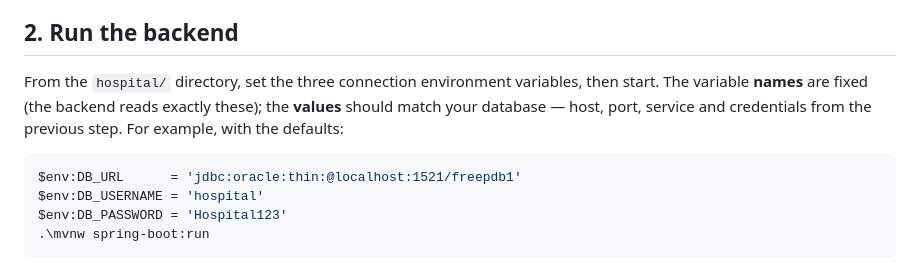
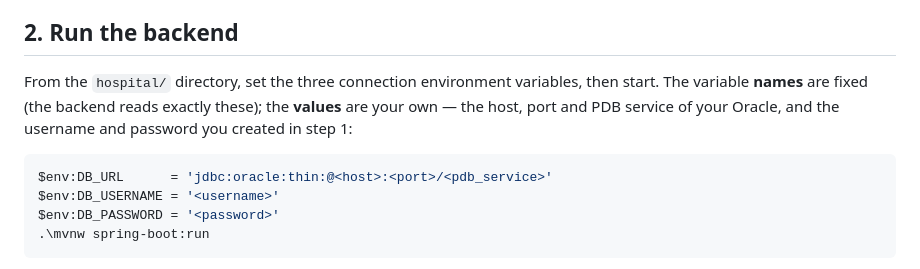
Before and after one commit to noammtran/Hospital-data-management, a Markdown page: README.md, the part around the change. Rendered like a GitHub page.

Commit message:
docs: use placeholders for connection variables
Co-Authored-By: Claude Fable 5 <noreply@anthropic.com>

````diff
--- a/README.md
+++ b/README.md
@@ -38,12 +38,12 @@ Internship project at USTH (University of Science and Technology of Hanoi).
 
 ## 2. Run the backend
 
-From the `hospital/` directory, set the three connection environment variables, then start. The variable **names** are fixed (the backend reads exactly these); the **values** should match your database — host, port, service and credentials from the previous step. For example, with the defaults:
+From the `hospital/` directory, set the three connection environment variables, then start. The variable **names** are fixed (the backend reads exactly these); the **values** are your own — the host, port and PDB service of your Oracle, and the username and password you created in step 1:
 
 ```powershell
-$env:DB_URL      = 'jdbc:oracle:thin:@localhost:1521/freepdb1'
-$env:DB_USERNAME = 'hospital'
-$env:DB_PASSWORD = 'Hospital123'
+$env:DB_URL      = 'jdbc:oracle:thin:@<host>:<port>/<pdb_service>'
+$env:DB_USERNAME = '<username>'
+$env:DB_PASSWORD = '<password>'
 .\mvnw spring-boot:run
 ```
 
````
